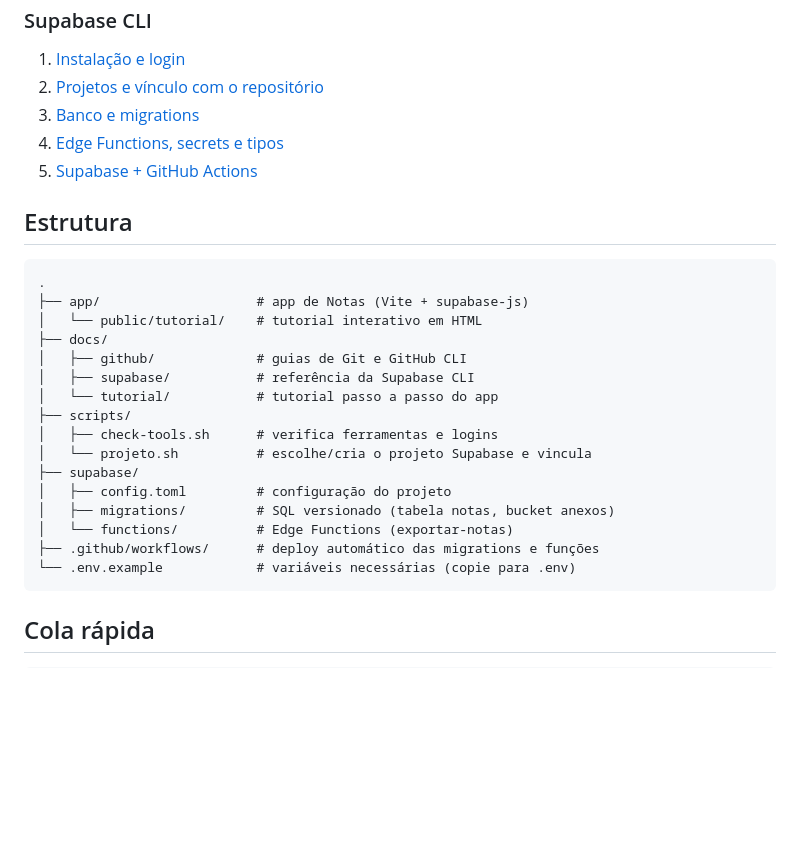
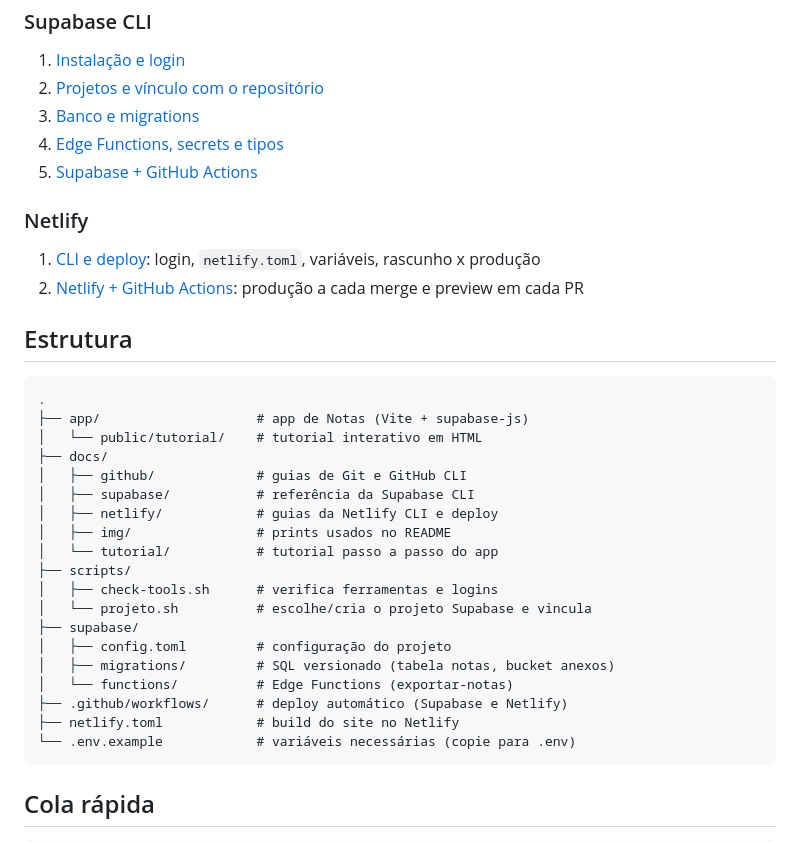
Before and after one commit to ventura24601/github-integration-test, a Markdown page: README.md, the part around one of its changes. Rendered like a GitHub page; blank space fills up the shorter version.

````diff
--- a/README.md
+++ b/README.md
@@ -61,6 +81,10 @@ cd app && npm install && npm run dev   # http://localhost:5173
 4. [Edge Functions, secrets e tipos](docs/supabase/04-edge-functions-secrets-tipos.md)
 5. [Supabase + GitHub Actions](docs/supabase/05-github-actions.md)
 
+### Netlify
+1. [CLI e deploy](docs/netlify/01-cli-e-deploy.md): login, `netlify.toml`, variáveis, rascunho x produção
+2. [Netlify + GitHub Actions](docs/netlify/02-github-actions.md): produção a cada merge e preview em cada PR
+
 ## Estrutura
 
 ```
@@ -70,6 +94,8 @@ cd app && npm install && npm run dev   # http://localhost:5173
 ├── docs/
 │   ├── github/             # guias de Git e GitHub CLI
 │   ├── supabase/           # referência da Supabase CLI
+│   ├── netlify/            # guias da Netlify CLI e deploy
+│   ├── img/                # prints usados no README
 │   └── tutorial/           # tutorial passo a passo do app
 ├── scripts/
 │   ├── check-tools.sh      # verifica ferramentas e logins
@@ -78,7 +104,8 @@ cd app && npm install && npm run dev   # http://localhost:5173
 │   ├── config.toml         # configuração do projeto
 │   ├── migrations/         # SQL versionado (tabela notas, bucket anexos)
 │   └── functions/          # Edge Functions (exportar-notas)
-├── .github/workflows/      # deploy automático das migrations e funções
+├── .github/workflows/      # deploy automático (Supabase e Netlify)
+├── netlify.toml            # build do site no Netlify
 └── .env.example            # variáveis necessárias (copie para .env)
 ```
 
````
Also changed, not shown: other parts of README.md (+29 -3 lines).
